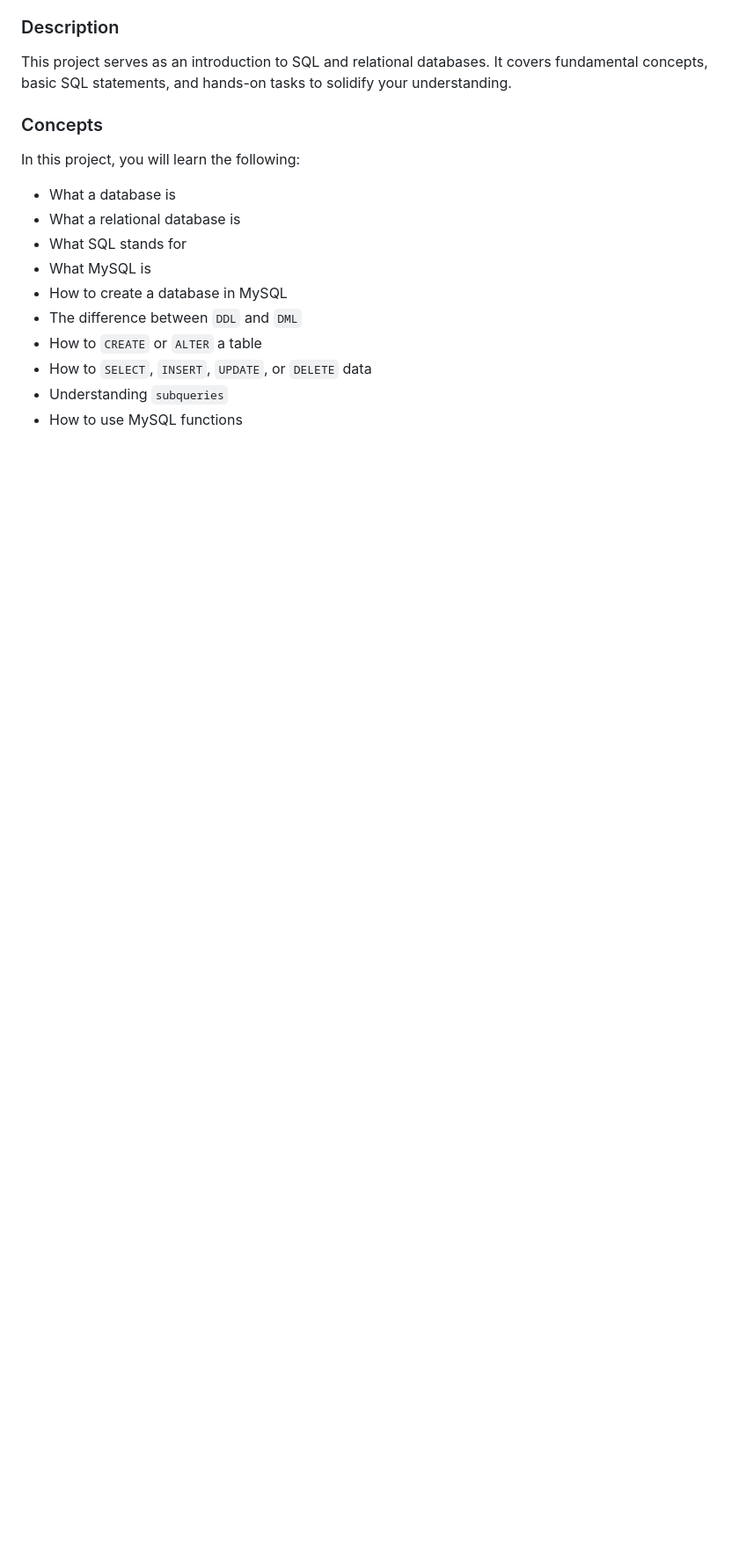
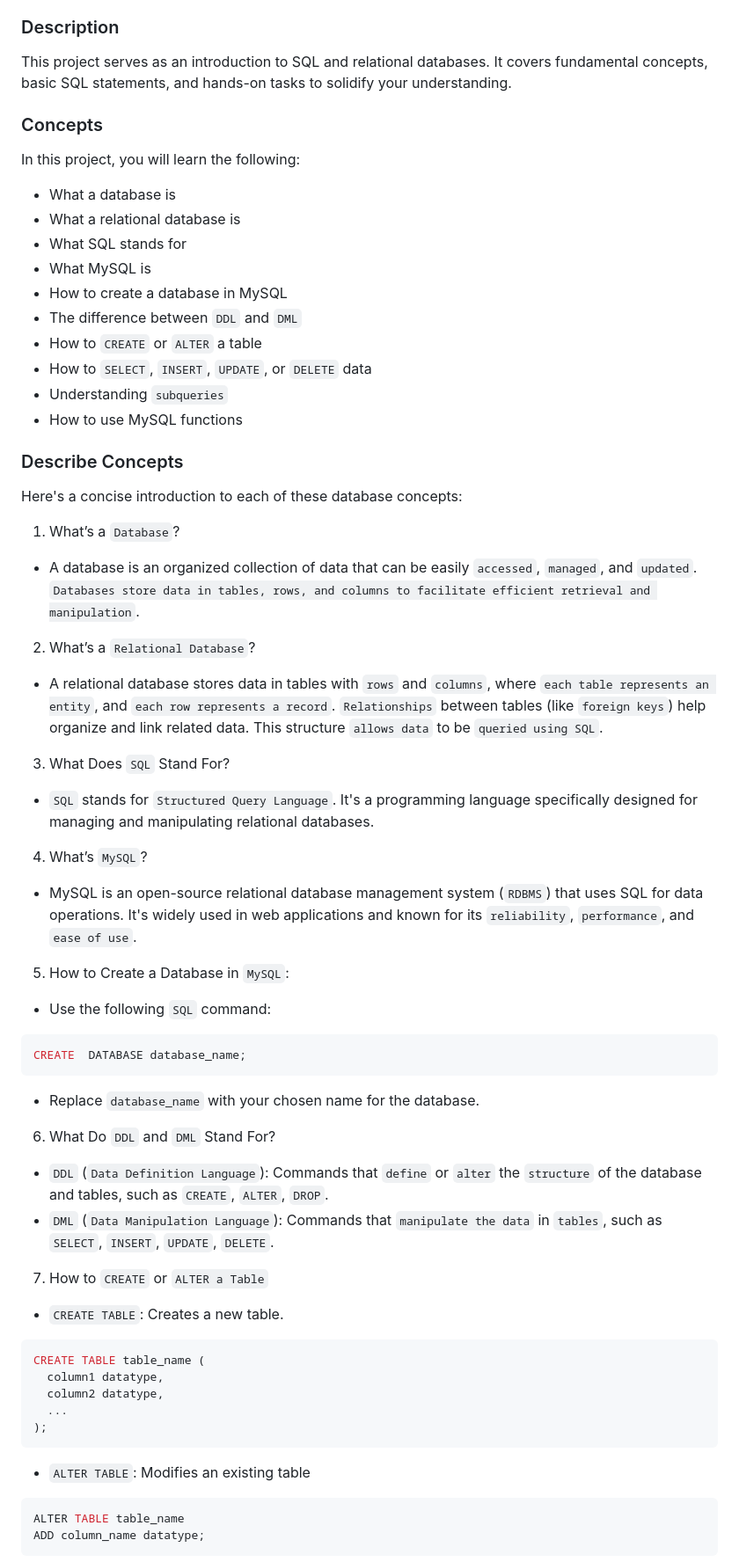
Before and after one commit to SDINAHET/holbertonschool-higher_level_programming, a Markdown page: SQL_introduction/README.md, the part around the change printed below. Shown: that part at 88% size. Drawn GitHub-style; blank space fills up the shorter version.

````diff
--- a/SQL_introduction/README.md
+++ b/SQL_introduction/README.md
@@ -24,3 +24,52 @@ In this project, you will learn the following:
 - How to `SELECT`, `INSERT`, `UPDATE`, or `DELETE` data
 - Understanding `subqueries`
 - How to use MySQL functions
+
+###  Describe Concepts
+Here's a concise introduction to each of these database concepts:
+
+1. What’s a `Database`?
+
+- A database is an organized collection of data that can be easily `accessed`, `managed`, and `updated`. `Databases store data in tables, rows, and columns to facilitate efficient retrieval and manipulation`.
+
+2. What’s a `Relational Database`?
+
+- A relational database stores data in tables with `rows` and `columns`, where `each table represents an entity`, and `each row represents a record`. `Relationships` between tables (like `foreign keys`) help organize and link related data. This structure `allows data` to be `queried using SQL`.
+
+3. What Does `SQL` Stand For?
+
+- `SQL` stands for `Structured Query Language`. It's a programming language specifically designed for managing and manipulating relational databases.
+
+4. What’s `MySQL`?
+
+- MySQL is an open-source relational database management system (`RDBMS`) that uses SQL for data operations. It's widely used in web applications and known for its `reliability`, `performance`, and `ease of use`.
+
+5. How to Create a Database in `MySQL`:
+
+- Use the following `SQL` command:
+```sql
+CREATE  DATABASE database_name;
+```
+- Replace `database_name` with your chosen name for the database.
+
+6. What Do `DDL` and `DML` Stand For?
+
+- `DDL` (`Data Definition Language`): Commands that `define` or `alter` the `structure` of the database and tables, such as `CREATE`, `ALTER`, `DROP`.
+- `DML` (`Data Manipulation Language`): Commands that `manipulate the data` in `tables`, such as `SELECT`, `INSERT`, `UPDATE`, `DELETE`.
+
+7. How to `CREATE` or `ALTER a Table`
+
+- `CREATE TABLE`: Creates a new table.
+```sql
+CREATE TABLE table_name (
+  column1 datatype,
+  column2 datatype,
+  ...
+);
+```
+- `ALTER TABLE`: Modifies an existing table
+```sql
+ALTER TABLE table_name
+ADD column_name datatype;
+```
+
````
Also changed, not shown: other parts of SQL_introduction/README.md (+44 -0 lines).
